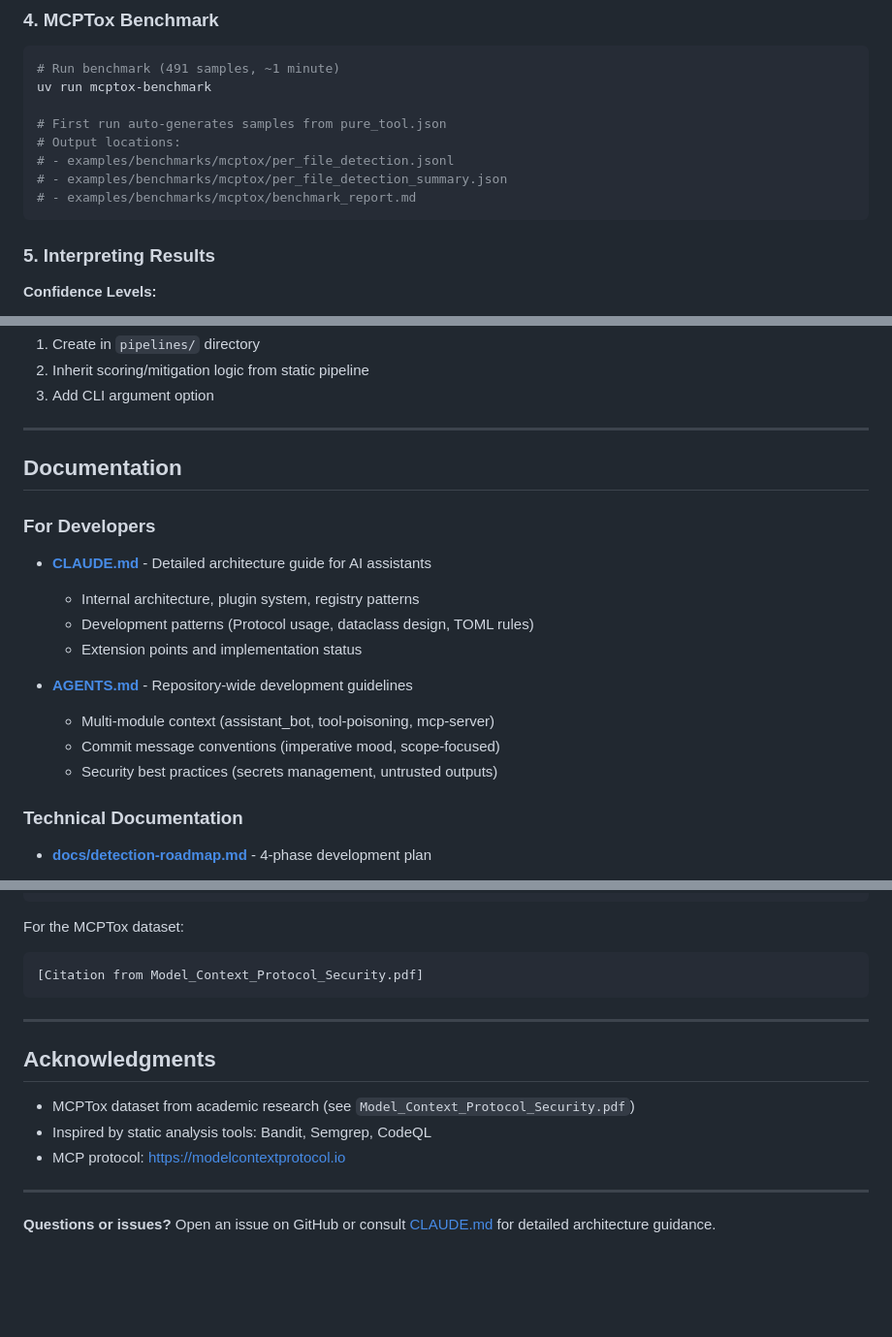
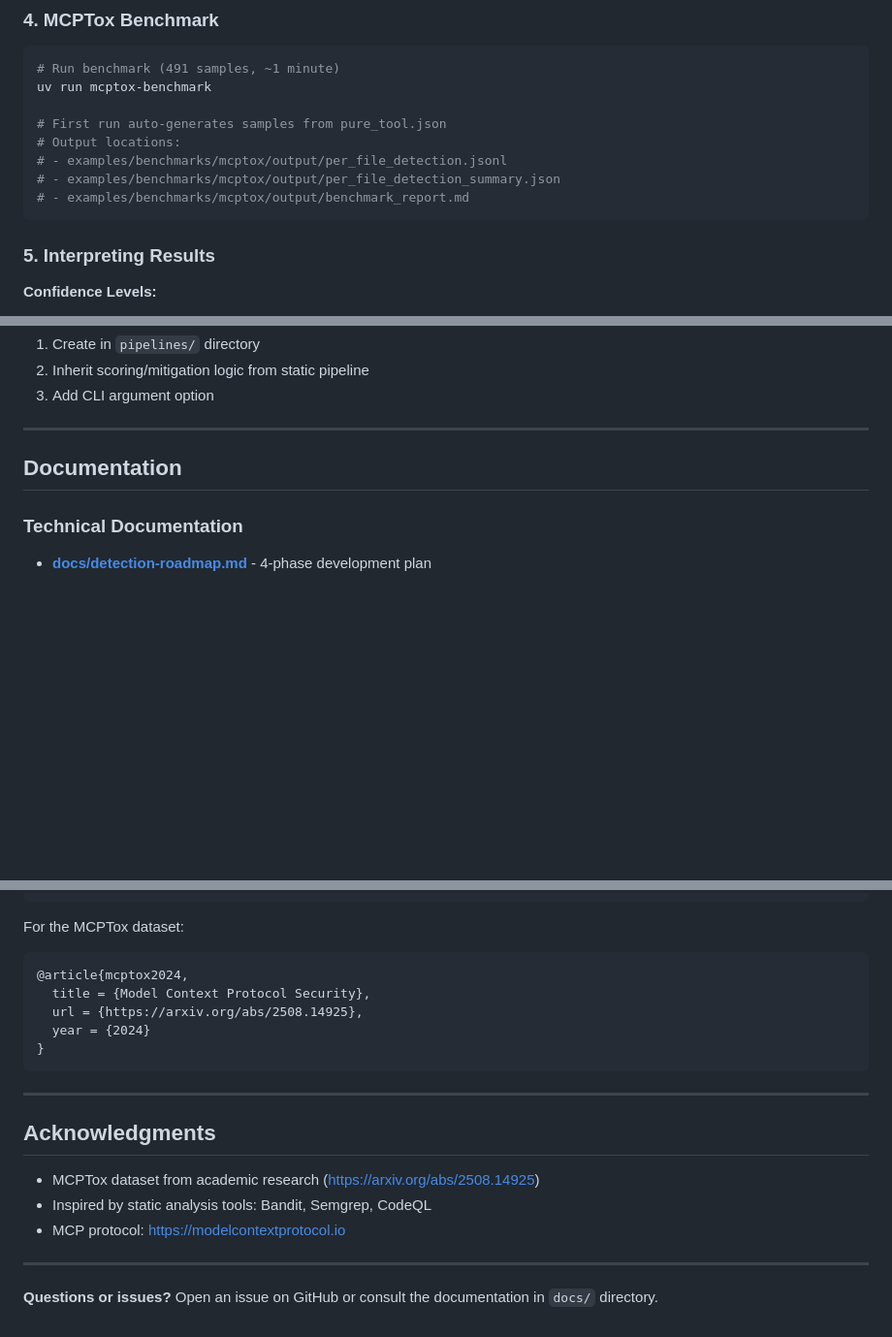
Before and after one commit to Penniesaba/MAT, a Markdown page: detection/README.md, 3 parts joined by grey strips. Shown at 97% size. Drawn GitHub-style; blank space fills up the shorter version.

Commit message:
update documents: change some file path and update file references.

````diff
--- a/detection/README.md
+++ b/detection/README.md
@@ -376,9 +376,9 @@ uv run mcptox-benchmark
 
 # First run auto-generates samples from pure_tool.json
 # Output locations:
-# - examples/benchmarks/mcptox/per_file_detection.jsonl
-# - examples/benchmarks/mcptox/per_file_detection_summary.json
-# - examples/benchmarks/mcptox/benchmark_report.md
+# - examples/benchmarks/mcptox/output/per_file_detection.jsonl
+# - examples/benchmarks/mcptox/output/per_file_detection_summary.json
+# - examples/benchmarks/mcptox/output/benchmark_report.md
 ```
 
 ### 5. Interpreting Results
@@ -785,18 +784,6 @@ def test_command_exec_detection():
 
 ## Documentation
 
-### For Developers
-
-- **[CLAUDE.md](CLAUDE.md)** - Detailed architecture guide for AI assistants
-  - Internal architecture, plugin system, registry patterns
-  - Development patterns (Protocol usage, dataclass design, TOML rules)
-  - Extension points and implementation status
-
-- **[AGENTS.md](AGENTS.md)** - Repository-wide development guidelines
-  - Multi-module context (assistant_bot, tool-poisoning, mcp-server)
-  - Commit message conventions (imperative mood, scope-focused)
-  - Security best practices (secrets management, untrusted outputs)
-
 ### Technical Documentation
 
 - **[docs/detection-roadmap.md](docs/detection-roadmap.md)** - 4-phase development plan
@@ -837,17 +824,21 @@ If you use this framework in your research, please cite:
 
 For the MCPTox dataset:
 ```bibtex
-[Citation from Model_Context_Protocol_Security.pdf]
+@article{mcptox2024,
+  title = {Model Context Protocol Security},
+  url = {https://arxiv.org/abs/2508.14925},
+  year = {2024}
+}
 ```
 
 ---
 
 ## Acknowledgments
 
-- MCPTox dataset from academic research (see `Model_Context_Protocol_Security.pdf`)
+- MCPTox dataset from academic research (https://arxiv.org/abs/2508.14925)
 - Inspired by static analysis tools: Bandit, Semgrep, CodeQL
 - MCP protocol: https://modelcontextprotocol.io
 
 ---
 
-**Questions or issues?** Open an issue on GitHub or consult [CLAUDE.md](CLAUDE.md) for detailed architecture guidance.
+**Questions or issues?** Open an issue on GitHub or consult the documentation in `docs/` directory.
````
Also changed, not shown: other parts of detection/README.md (+3 -4 lines), detection/docs/mcptox_static_analysis.md (+15 -16 lines).
